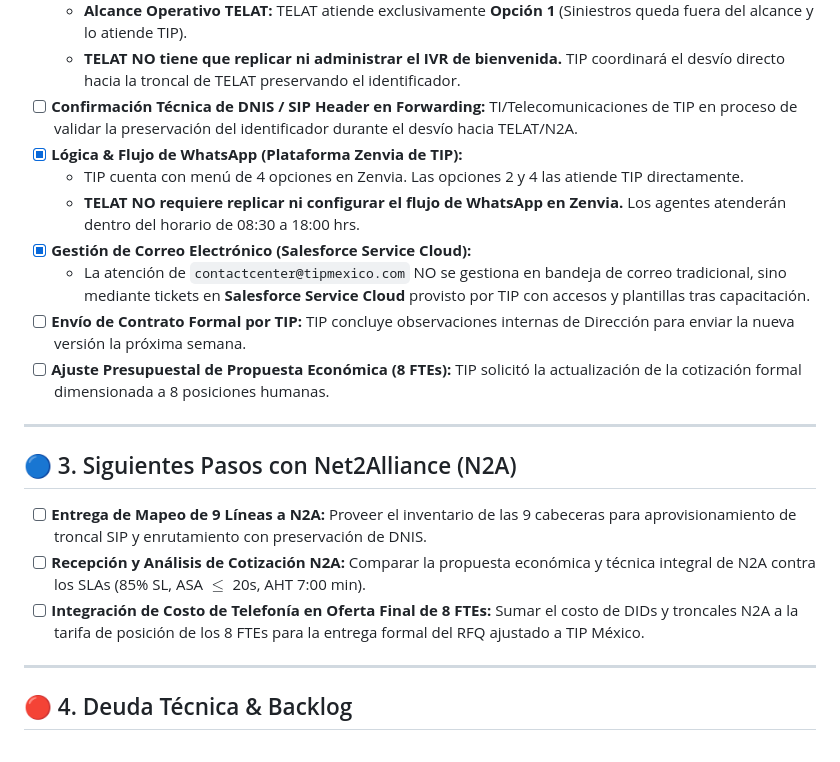
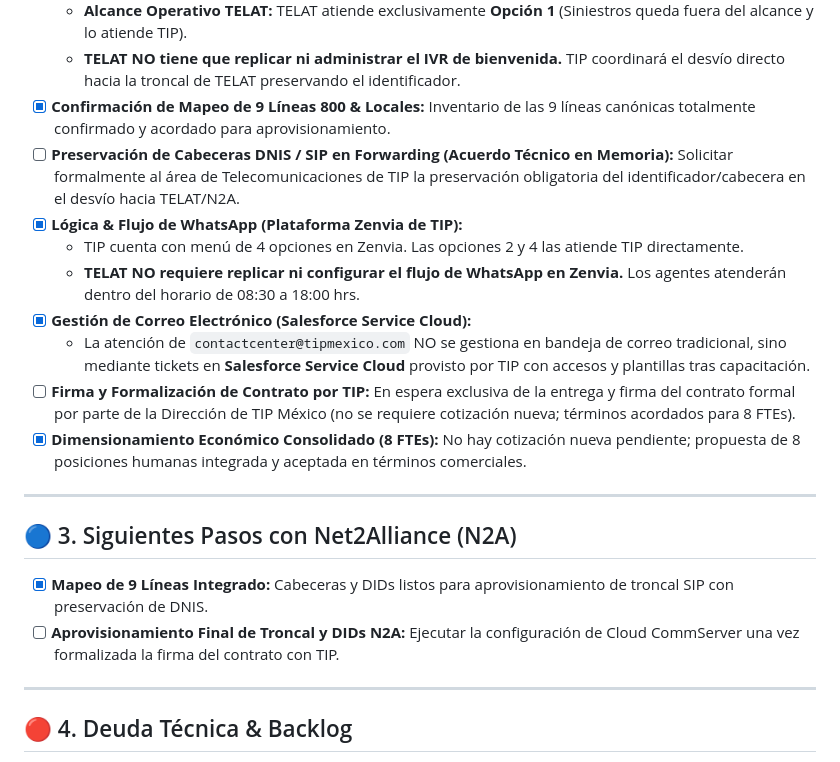
Before and after one commit to morocog/tip-direccion, a Markdown page: docs/PENDIENTES.md, the part around the change. Drawn GitHub-style.

Commit message:
sync: auto-commit before machine switch

```diff
--- a/docs/PENDIENTES.md
+++ b/docs/PENDIENTES.md
@@ -44,21 +44,21 @@ Este documento mantiene el estado de verificación, roadmap y deuda técnica par
   - TIP aloja y gestiona su propio IVR de bienvenida (Menú: *Opción 1: Atención a Clientes* / *Opción 9: Cabina de Siniestros*).
   - **Alcance Operativo TELAT:** TELAT atiende exclusivamente **Opción 1** (Siniestros queda fuera del alcance y lo atiende TIP).
   - **TELAT NO tiene que replicar ni administrar el IVR de bienvenida.** TIP coordinará el desvío directo hacia la troncal de TELAT preservando el identificador.
-- [ ] **Confirmación Técnica de DNIS / SIP Header en Forwarding:** TI/Telecomunicaciones de TIP en proceso de validar la preservación del identificador durante el desvío hacia TELAT/N2A.
+- [x] **Confirmación de Mapeo de 9 Líneas 800 & Locales:** Inventario de las 9 líneas canónicas totalmente confirmado y acordado para aprovisionamiento.
+- [ ] **Preservación de Cabeceras DNIS / SIP en Forwarding (Acuerdo Técnico en Memoria):** Solicitar formalmente al área de Telecomunicaciones de TIP la preservación obligatoria del identificador/cabecera en el desvío hacia TELAT/N2A.
 - [x] **Lógica & Flujo de WhatsApp (Plataforma Zenvia de TIP):**
   - TIP cuenta con menú de 4 opciones en Zenvia. Las opciones 2 y 4 las atiende TIP directamente.
   - **TELAT NO requiere replicar ni configurar el flujo de WhatsApp en Zenvia.** Los agentes atenderán dentro del horario de 08:30 a 18:00 hrs.
 - [x] **Gestión de Correo Electrónico (Salesforce Service Cloud):**
   - La atención de `contactcenter@tipmexico.com` NO se gestiona en bandeja de correo tradicional, sino mediante tickets en **Salesforce Service Cloud** provisto por TIP con accesos y plantillas tras capacitación.
-- [ ] **Envío de Contrato Formal por TIP:** TIP concluye observaciones internas de Dirección para enviar la nueva versión la próxima semana.
-- [ ] **Ajuste Presupuestal de Propuesta Económica (8 FTEs):** TIP solicitó la actualización de la cotización formal dimensionada a 8 posiciones humanas.
+- [ ] **Firma y Formalización de Contrato por TIP:** En espera exclusiva de la entrega y firma del contrato formal por parte de la Dirección de TIP México (no se requiere cotización nueva; términos acordados para 8 FTEs).
+- [x] **Dimensionamiento Económico Consolidado (8 FTEs):** No hay cotización nueva pendiente; propuesta de 8 posiciones humanas integrada y aceptada en términos comerciales.
 
 ---
 
 ## 🔵 3. Siguientes Pasos con Net2Alliance (N2A)
-- [ ] **Entrega de Mapeo de 9 Líneas a N2A:** Proveer el inventario de las 9 cabeceras para aprovisionamiento de troncal SIP y enrutamiento con preservación de DNIS.
-- [ ] **Recepción y Análisis de Cotización N2A:** Comparar la propuesta económica y técnica integral de N2A contra los SLAs (85% SL, ASA $\le$ 20s, AHT 7:00 min).
-- [ ] **Integración de Costo de Telefonía en Oferta Final de 8 FTEs:** Sumar el costo de DIDs y troncales N2A a la tarifa de posición de los 8 FTEs para la entrega formal del RFQ ajustado a TIP México.
+- [x] **Mapeo de 9 Líneas Integrado:** Cabeceras y DIDs listos para aprovisionamiento de troncal SIP con preservación de DNIS.
+- [ ] **Aprovisionamiento Final de Troncal y DIDs N2A:** Ejecutar la configuración de Cloud CommServer una vez formalizada la firma del contrato con TIP.
 
 ---
 
```
